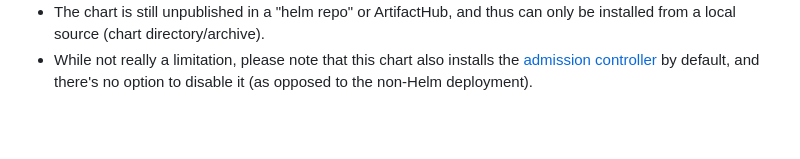
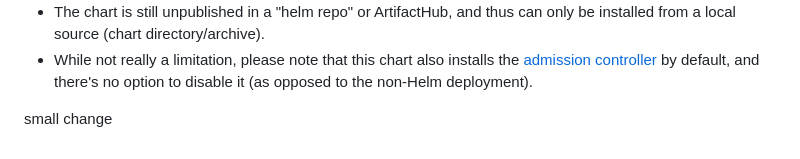
Before and after one commit to oshribr/helm-release, a Markdown page: charts/redis-enterprise-operator/README.md, the part around the change. Drawn GitHub-style; blank space fills up the shorter version.

Commit message:
change for triger

```diff
--- a/charts/redis-enterprise-operator/README.md
+++ b/charts/redis-enterprise-operator/README.md
@@ -147,3 +147,5 @@ This is a preliminary release of this Helm chart, and as of now some if its func
 - Limited testing in advanced setups such as Active-Active configurations, airgapped deployments, IPv6/dual-stack environments.
 - The chart is still unpublished in a "helm repo" or ArtifactHub, and thus can only be installed from a local source (chart directory/archive).
 - While not really a limitation, please note that this chart also installs the [admission controller](https://docs.redis.com/latest/kubernetes/deployment/quick-start/#enable-the-admission-controller) by default, and there's no option to disable it (as opposed to the non-Helm deployment).
+
+small change
```
